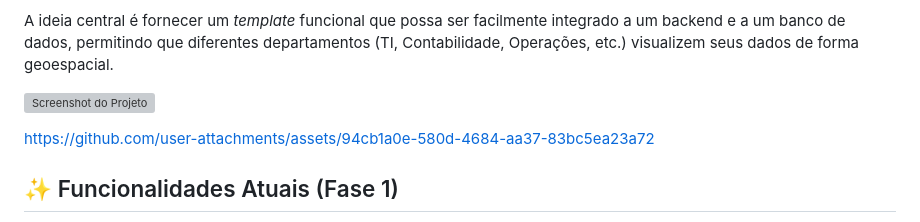
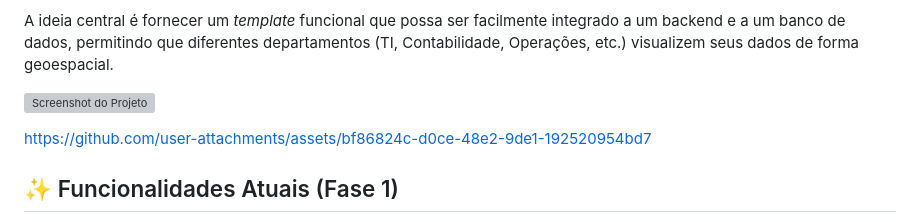
Before and after one commit to amaro-netto/mapa_interativo_RJ, a Markdown page: README.md, the part around the change. GitHub-like rendering; grey boxes are pictures that could not be loaded.

```diff
--- a/README.md
+++ b/README.md
@@ -16,7 +16,8 @@ A ideia central é fornecer um *template* funcional que possa ser facilmente int
 
 
 
-https://github.com/user-attachments/assets/94cb1a0e-580d-4684-aa37-83bc5ea23a72
+https://github.com/user-attachments/assets/bf86824c-d0ce-48e2-9de1-192520954bd7
+
 
 
 
```
